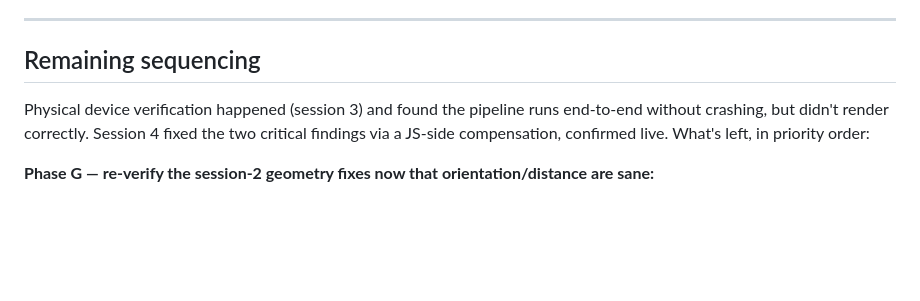
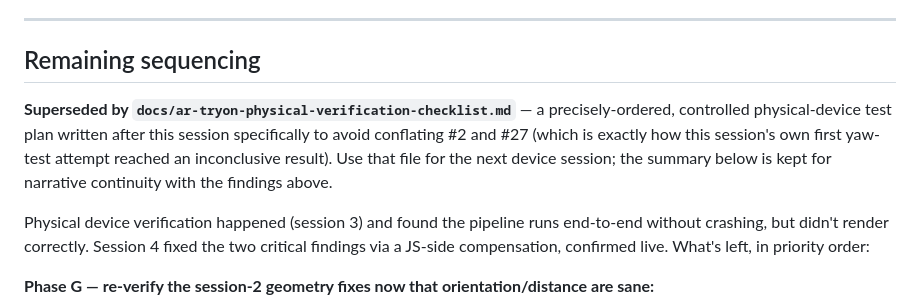
Before and after one commit to carvele/jezsy-mobile-app, a Markdown page: docs/ar-tryon-audit-implementation-plan.md, the part around the change. Drawn GitHub-style; blank space fills up the shorter version.

```diff
--- a/docs/ar-tryon-audit-implementation-plan.md
+++ b/docs/ar-tryon-audit-implementation-plan.md
@@ -605,6 +605,13 @@ to hide this from the user.
 
 ## Remaining sequencing
 
+**Superseded by `docs/ar-tryon-physical-verification-checklist.md`** — a
+precisely-ordered, controlled physical-device test plan written after this
+session specifically to avoid conflating #2 and #27 (which is exactly how
+this session's own first yaw-test attempt reached an inconclusive result).
+Use that file for the next device session; the summary below is kept for
+narrative continuity with the findings above.
+
 Physical device verification happened (session 3) and found the pipeline
 runs end-to-end without crashing, but didn't render correctly. Session 4
 fixed the two critical findings via a JS-side compensation, confirmed live.
```
Also changed, not shown: docs/ar-tryon-physical-verification-checklist.md (added, +317 -0 lines).
